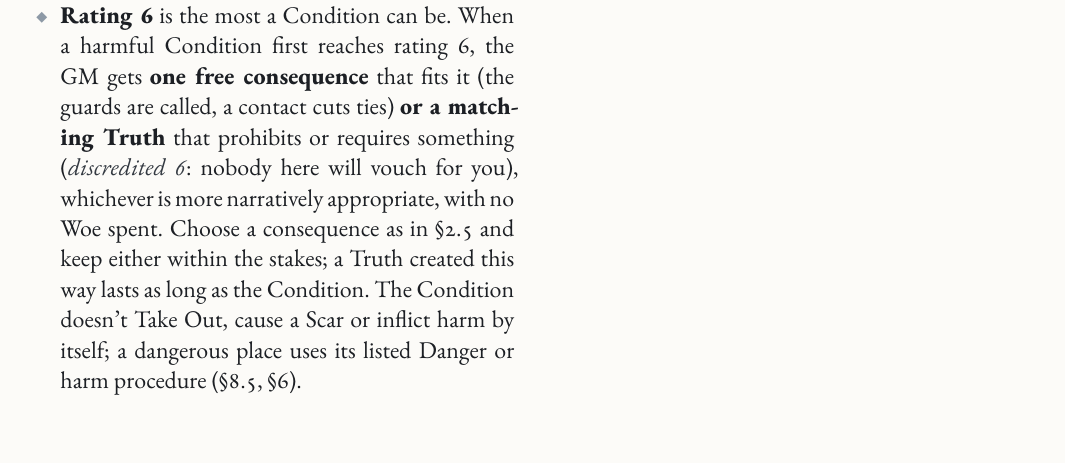
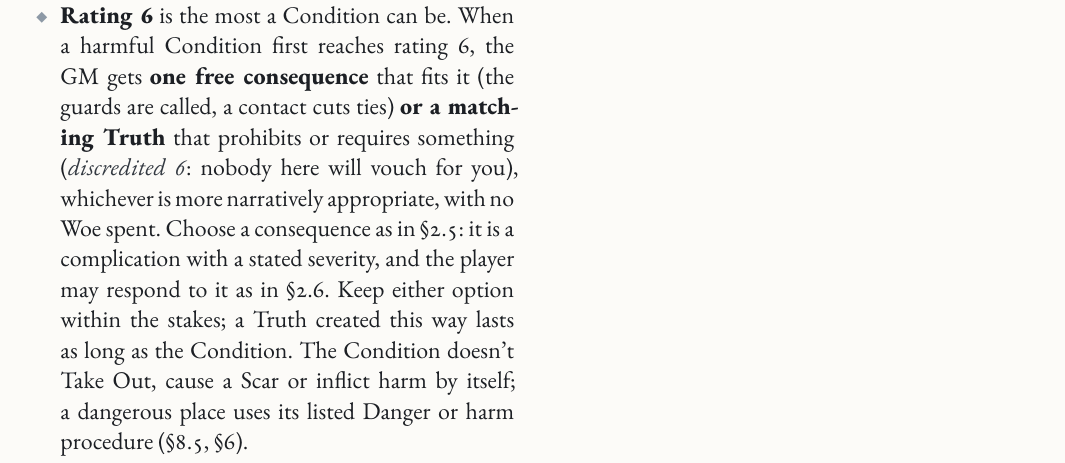
Before and after one commit to SkroxiousDM/2d12GameSystem, a Typst document (docs/2d12System/the-2d12-system-v2-core-rulebook.typ, which reads docs/2d12System/chapter-2.5-effects.typ): part of page 23 of 175, cut so that both start at the same text. Compiled offline with Typst 0.15; a missing font is replaced by an installed copy or a similar font.

Commit message:
feat(core): integrate complication-die Effects cross-references
Note that the shared Power budget also funds Power mitigation of a complication after the agreed Effect is reserved.
Treat the rating-6 free consequence as a complication with a stated severity that the player may respond to under the complication rules.
Preserve all other Effects, status, Condition and example text, labels and playtest comments.
Incomplete checkpoint: Tyche Points, ability files and remaining stale-rule searches still require integration.
No successful Typst build or rendered-page validation is claimed.

Co-authored-by: Perplexity <noreply@perplexity.ai>

```diff
--- a/docs/2d12System/chapter-2.5-effects.typ
+++ b/docs/2d12System/chapter-2.5-effects.typ
@@ -65,7 +65,7 @@ A #strong[Situational Condition] is an external circumstance that helps or hinde
 - #strong[Recording.] Use the standard format and add six boxes numbered 1--6: #emph[rehearsed escape plan] --- Situational Condition 2 --- helps participants follow the agreed routes, signals and fallbacks --- ends when the escape is completed or circumstances invalidate the plan; mark box 2.
 - #strong[Creating and reducing.] Create buys a Situational Condition at #strong[2 Power per rating], and Weaken reduces one at #strong[2 Power per rating] by addressing its cause (@core-effects). Established circumstances, equipment, hazards, consequences and explicit abilities can also supply one through their own rules. Weal and Woe can't buy ratings directly (@core-weal-woe).
 - #strong[Stacking and reduction.] Use the same slot procedure as personal statuses (@core-personal-statuses), reading rating in place of tier. Building on the same circumstance marks the incoming rating's box, or the next empty box to its right if occupied. Keep earlier marks; the highest is the current rating. A rating-3 Condition with only box 3 marked that receives rating 2 marks box 2 and stays rating 3; another rating-2 application marks box 4 and raises it to 4. To reduce the rating, shift every mark left by the reduction and discard marks below 1. Clearing the Condition erases the track. Ratings never exceed 6; if no empty box remains at or above the incoming rating, add no mark. These procedures apply whether the Condition helps or hinders.
-- #strong[Rating 6] is the most a Condition can be. When a harmful Condition first reaches rating 6, the GM gets #strong[one free consequence] that fits it (the guards are called, a contact cuts ties) #strong[or a matching Truth] that prohibits or requires something (#emph[discredited 6]: nobody here will vouch for you), whichever is more narratively appropriate, with no Woe spent. Choose a consequence as in @core-outcomes and keep either within the stakes; a Truth created this way lasts as long as the Condition. The Condition doesn't Take Out, cause a Scar or inflict harm by itself; a dangerous place uses its listed Danger or harm procedure (@core-dangers-conflicts, @core-resistance-harm-recovery).
+- #strong[Rating 6] is the most a Condition can be. When a harmful Condition first reaches rating 6, the GM gets #strong[one free consequence] that fits it (the guards are called, a contact cuts ties) #strong[or a matching Truth] that prohibits or requires something (#emph[discredited 6]: nobody here will vouch for you), whichever is more narratively appropriate, with no Woe spent. Choose a consequence as in @core-outcomes: it is a complication with a stated severity, and the player may respond to it as in @core-doubles. Keep either option within the stakes; a Truth created this way lasts as long as the Condition. The Condition doesn't Take Out, cause a Scar or inflict harm by itself; a dangerous place uses its listed Danger or harm procedure (@core-dangers-conflicts, @core-resistance-harm-recovery).
 - #strong[Set the category by cause.] Classify by what caused the fact, not by its name, where it's written or the most useful slot. Renaming doesn't change it; review category and scope only when circumstances genuinely change.
 ]
 #table(
```
Also changed, not shown: docs/2d12System/chapter-2.5-effects.typ (2 more changed lines).
